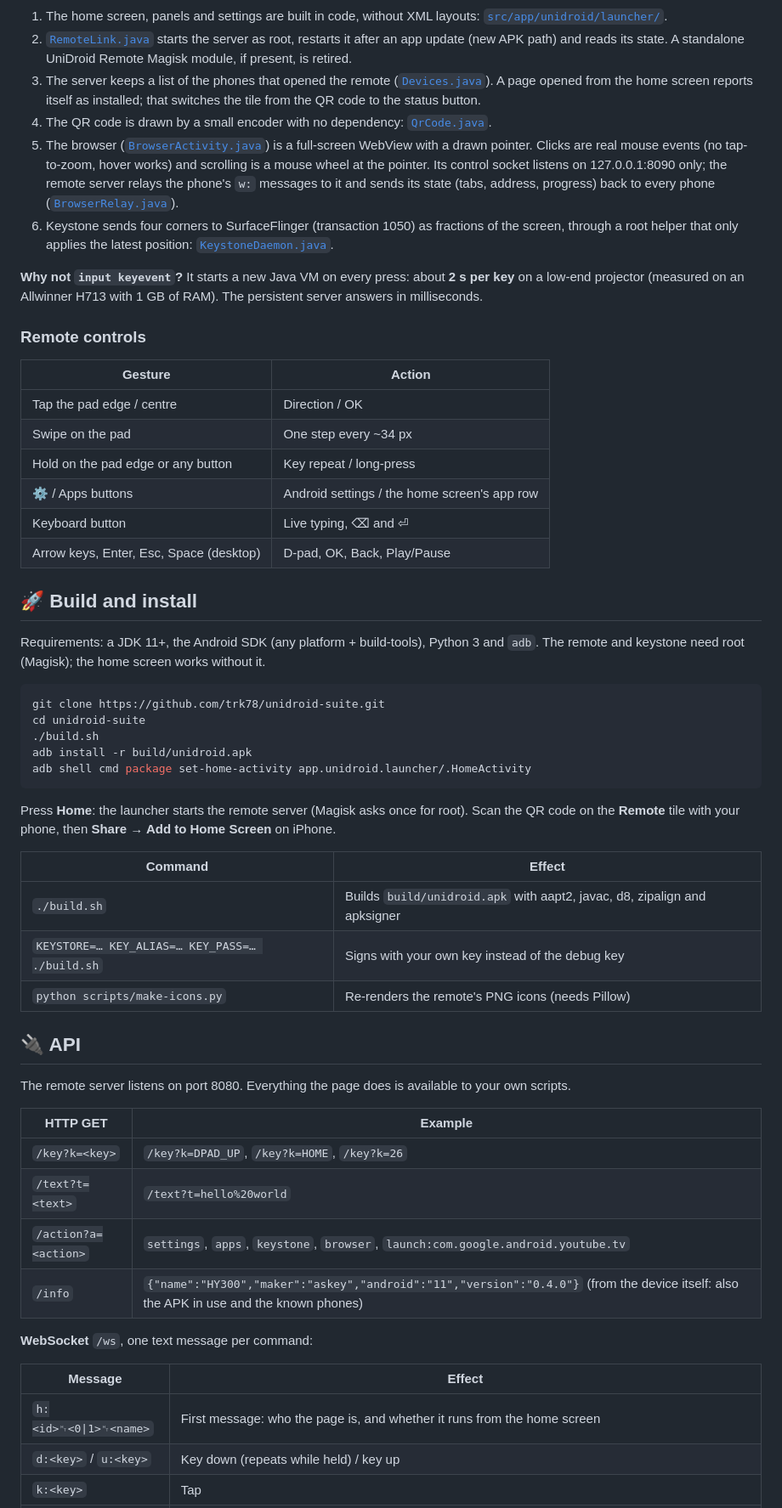
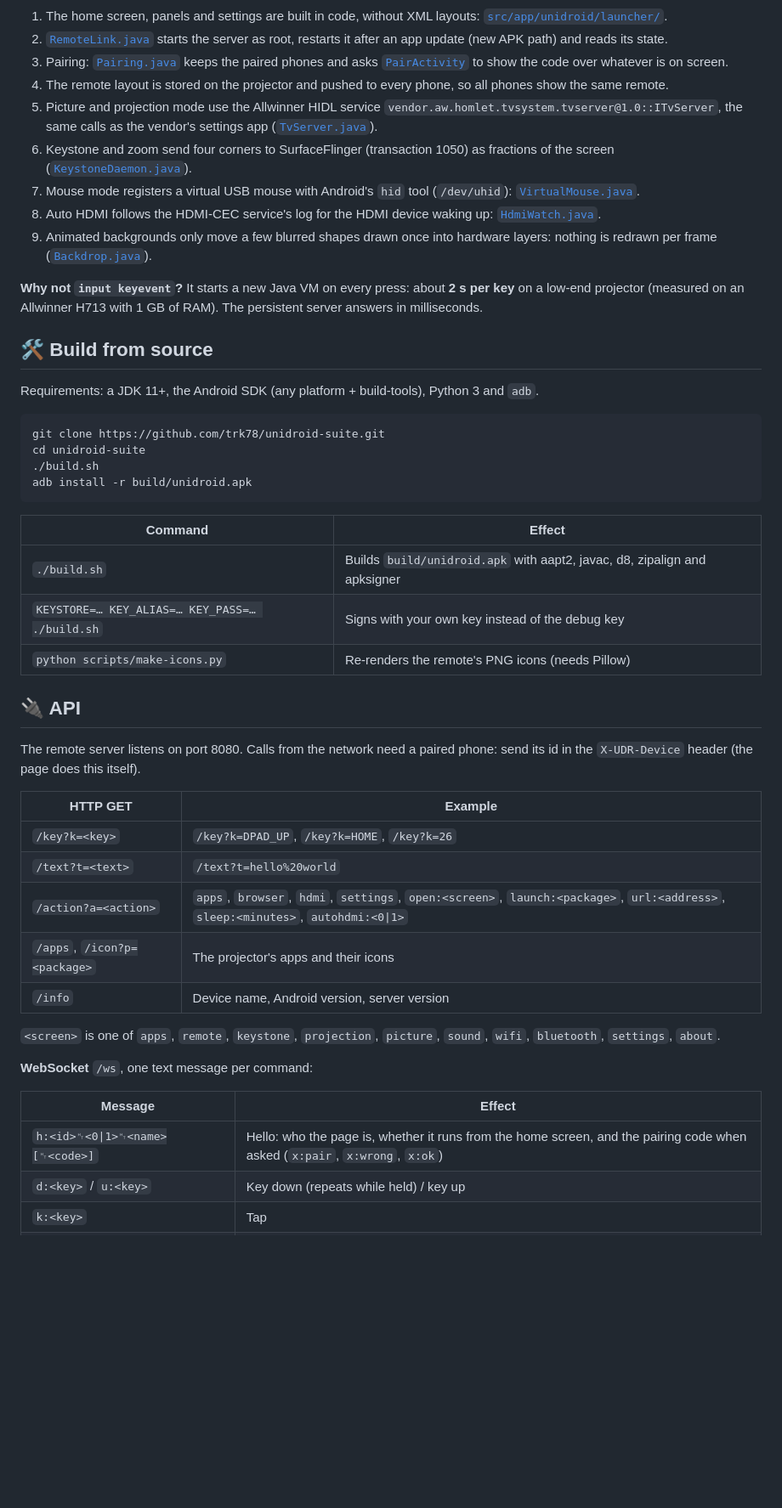
Before and after one commit to trk78/unidroid-suite, a Markdown page: README.md, the part around one of its changes. Shown at 85% size. GitHub-like rendering; blank space fills up the shorter version.

````diff
--- a/README.md
+++ b/README.md
@@ -78,41 +94,28 @@ sequenceDiagram
 ```
 
 1. The home screen, panels and settings are built in code, without XML layouts: [`src/app/unidroid/launcher/`](src/app/unidroid/launcher/).
-2. [`RemoteLink.java`](src/app/unidroid/launcher/RemoteLink.java) starts the server as root, restarts it after an app update (new APK path) and reads its state. A standalone UniDroid Remote Magisk module, if present, is retired.
-3. The server keeps a list of the phones that opened the remote ([`Devices.java`](src/app/unidroid/remote/Devices.java)). A page opened from the home screen reports itself as installed; that switches the tile from the QR code to the status button.
-4. The QR code is drawn by a small encoder with no dependency: [`QrCode.java`](src/app/unidroid/launcher/QrCode.java).
-5. The browser ([`BrowserActivity.java`](src/app/unidroid/launcher/BrowserActivity.java)) is a full-screen WebView with a drawn pointer. Clicks are real mouse events (no tap-to-zoom, hover works) and scrolling is a mouse wheel at the pointer. Its control socket listens on 127.0.0.1:8090 only; the remote server relays the phone's `w:` messages to it and sends its state (tabs, address, progress) back to every phone ([`BrowserRelay.java`](src/app/unidroid/remote/BrowserRelay.java)).
-6. Keystone sends four corners to SurfaceFlinger (transaction 1050) as fractions of the screen, through a root helper that only applies the latest position: [`KeystoneDaemon.java`](src/app/unidroid/launcher/KeystoneDaemon.java).
+2. [`RemoteLink.java`](src/app/unidroid/launcher/RemoteLink.java) starts the server as root, restarts it after an app update (new APK path) and reads its state.
+3. Pairing: [`Pairing.java`](src/app/unidroid/remote/Pairing.java) keeps the paired phones and asks [`PairActivity`](src/app/unidroid/launcher/PairActivity.java) to show the code over whatever is on screen.
+4. The remote layout is stored on the projector and pushed to every phone, so all phones show the same remote.
+5. Picture and projection mode use the Allwinner HIDL service `vendor.aw.homlet.tvsystem.tvserver@1.0::ITvServer`, the same calls as the vendor's settings app ([`TvServer.java`](src/app/unidroid/remote/TvServer.java)).
+6. Keystone and zoom send four corners to SurfaceFlinger (transaction 1050) as fractions of the screen ([`KeystoneDaemon.java`](src/app/unidroid/launcher/KeystoneDaemon.java)).
+7. Mouse mode registers a virtual USB mouse with Android's `hid` tool (`/dev/uhid`): [`VirtualMouse.java`](src/app/unidroid/remote/VirtualMouse.java).
+8. Auto HDMI follows the HDMI-CEC service's log for the HDMI device waking up: [`HdmiWatch.java`](src/app/unidroid/remote/HdmiWatch.java).
+9. Animated backgrounds only move a few blurred shapes drawn once into hardware layers: nothing is redrawn per frame ([`Backdrop.java`](src/app/unidroid/launcher/Backdrop.java)).
 
 **Why not `input keyevent`?** It starts a new Java VM on every press: about **2 s per key** on a low-end
 projector (measured on an Allwinner H713 with 1 GB of RAM). The persistent server answers in milliseconds.
 
-### Remote controls
-
-| Gesture | Action |
-|---|---|
-| Tap the pad edge / centre | Direction / OK |
-| Swipe on the pad | One step every ~34 px |
-| Hold on the pad edge or any button | Key repeat / long-press |
-| ⚙ / Apps buttons | Android settings / the home screen's app row |
-| Keyboard button | Live typing, ⌫ and ⏎ |
-| Arrow keys, Enter, Esc, Space (desktop) | D-pad, OK, Back, Play/Pause |
-
-## 🚀 Build and install
+## 🛠️ Build from source
 
 Requirements: a JDK 11+, the Android SDK (any platform + build-tools), Python 3 and `adb`.
-The remote and keystone need root (Magisk); the home screen works without it.
 
 ```bash
 git clone https://github.com/trk78/unidroid-suite.git
 cd unidroid-suite
 ./build.sh
 adb install -r build/unidroid.apk
-adb shell cmd package set-home-activity app.unidroid.launcher/.HomeActivity
 ```
-
-Press **Home**: the launcher starts the remote server (Magisk asks once for root). Scan the QR code on the
-**Remote** tile with your phone, then **Share → Add to Home Screen** on iPhone.
 
 | Command | Effect |
 |---|---|
@@ -122,19 +125,23 @@ Press **Home**: the launcher starts the remote server (Magisk asks once for root
 
 ## 🔌 API
 
-The remote server listens on port 8080. Everything the page does is available to your own scripts.
+The remote server listens on port 8080. Calls from the network need a paired phone: send its id in the
+`X-UDR-Device` header (the page does this itself).
 
 | HTTP GET | Example |
 |---|---|
 | `/key?k=<key>` | `/key?k=DPAD_UP`, `/key?k=HOME`, `/key?k=26` |
 | `/text?t=<text>` | `/text?t=hello%20world` |
-| `/action?a=<action>` | `settings`, `apps`, `keystone`, `browser`, `launch:com.google.android.youtube.tv` |
-| `/info` | `{"name":"HY300","maker":"askey","android":"11","version":"0.4.0"}` (from the device itself: also the APK in use and the known phones) |
+| `/action?a=<action>` | `apps`, `browser`, `hdmi`, `settings`, `open:<screen>`, `launch:<package>`, `url:<address>`, `sleep:<minutes>`, `autohdmi:<0\|1>` |
+| `/apps`, `/icon?p=<package>` | The projector's apps and their icons |
+| `/info` | Device name, Android version, server version |
+
+`<screen>` is one of `apps`, `remote`, `keystone`, `projection`, `picture`, `sound`, `wifi`, `bluetooth`, `settings`, `about`.
 
 **WebSocket** `/ws`, one text message per command:
 
 | Message | Effect |
 |---|---|
-| `h:<id>␉<0\|1>␉<name>` | First message: who the page is, and whether it runs from the home screen |
+| `h:<id>␉<0\|1>␉<name>[␉<code>]` | Hello: who the page is, whether it runs from the home screen, and the pairing code when asked (`x:pair`, `x:wrong`, `x:ok`) |
 | `d:<key>` / `u:<key>` | Key down (repeats while held) / key up |
 | `k:<key>` | Tap |
````
Also changed, not shown: other parts of README.md (+83 -66 lines).
